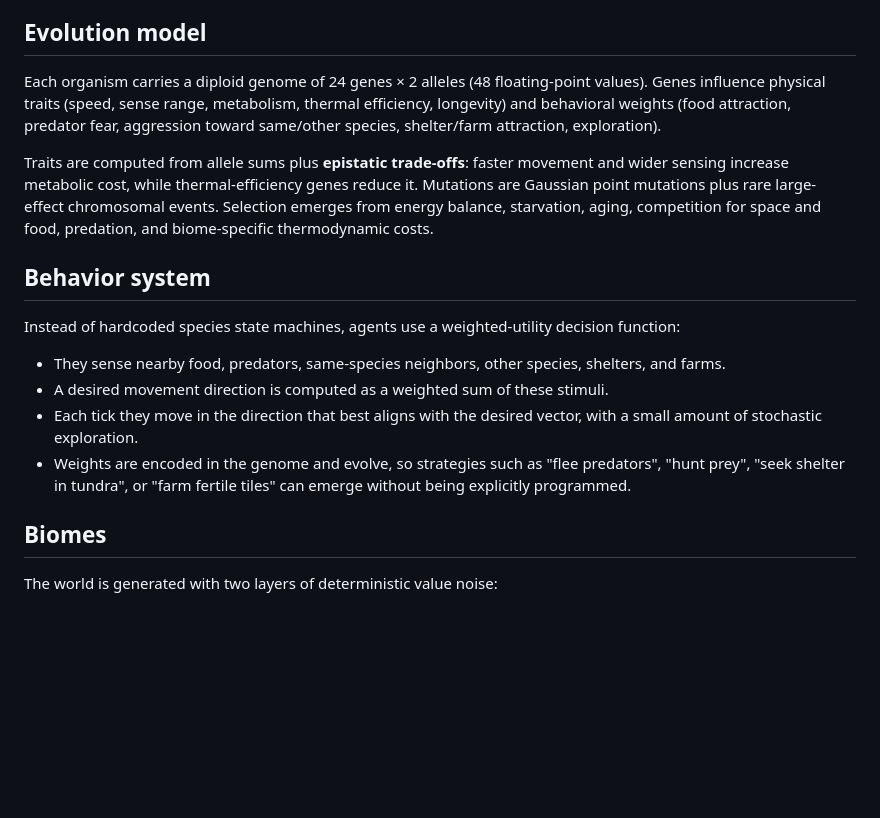
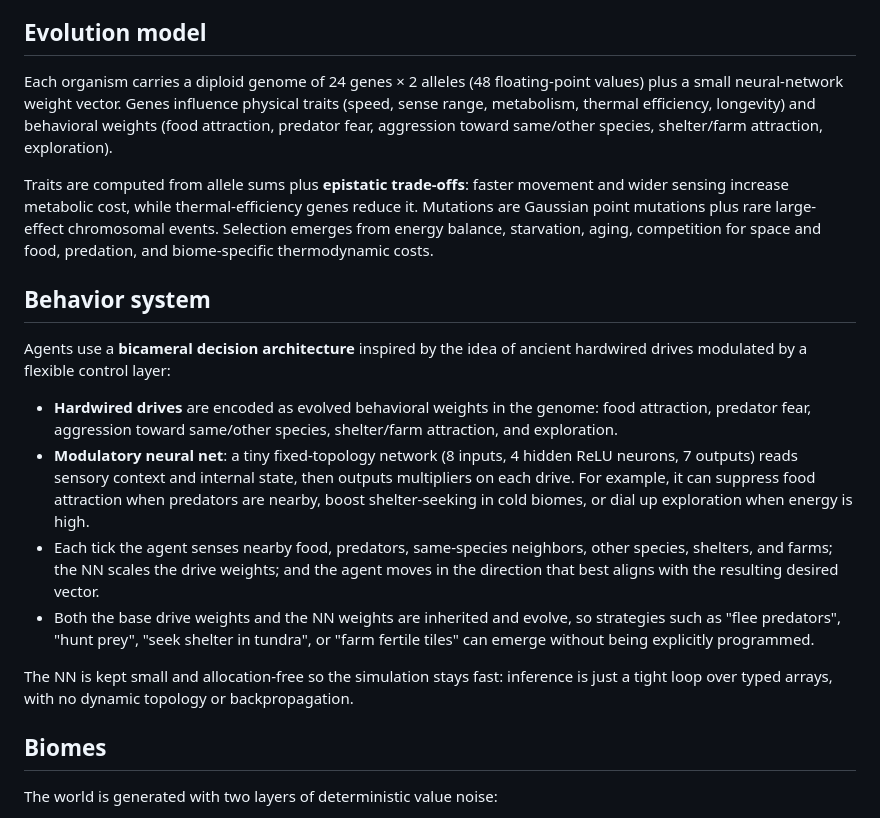
Before and after one commit to jverene/antevolution, a Markdown page: README.md, the part around the change. Rendered like a GitHub page; blank space fills up the shorter version.

Commit message:
Document bicameral NN behavior model

```diff
--- a/README.md
+++ b/README.md
@@ -49,18 +49,20 @@ The simulation is a food web with three trophic levels plus an optional advanced
 
 ## Evolution model
 
-Each organism carries a diploid genome of 24 genes × 2 alleles (48 floating-point values). Genes influence physical traits (speed, sense range, metabolism, thermal efficiency, longevity) and behavioral weights (food attraction, predator fear, aggression toward same/other species, shelter/farm attraction, exploration).
+Each organism carries a diploid genome of 24 genes × 2 alleles (48 floating-point values) plus a small neural-network weight vector. Genes influence physical traits (speed, sense range, metabolism, thermal efficiency, longevity) and behavioral weights (food attraction, predator fear, aggression toward same/other species, shelter/farm attraction, exploration).
 
 Traits are computed from allele sums plus **epistatic trade-offs**: faster movement and wider sensing increase metabolic cost, while thermal-efficiency genes reduce it. Mutations are Gaussian point mutations plus rare large-effect chromosomal events. Selection emerges from energy balance, starvation, aging, competition for space and food, predation, and biome-specific thermodynamic costs.
 
 ## Behavior system
 
-Instead of hardcoded species state machines, agents use a weighted-utility decision function:
+Agents use a **bicameral decision architecture** inspired by the idea of ancient hardwired drives modulated by a flexible control layer:
 
-- They sense nearby food, predators, same-species neighbors, other species, shelters, and farms.
-- A desired movement direction is computed as a weighted sum of these stimuli.
-- Each tick they move in the direction that best aligns with the desired vector, with a small amount of stochastic exploration.
-- Weights are encoded in the genome and evolve, so strategies such as "flee predators", "hunt prey", "seek shelter in tundra", or "farm fertile tiles" can emerge without being explicitly programmed.
+- **Hardwired drives** are encoded as evolved behavioral weights in the genome: food attraction, predator fear, aggression toward same/other species, shelter/farm attraction, and exploration.
+- **Modulatory neural net**: a tiny fixed-topology network (8 inputs, 4 hidden ReLU neurons, 7 outputs) reads sensory context and internal state, then outputs multipliers on each drive. For example, it can suppress food attraction when predators are nearby, boost shelter-seeking in cold biomes, or dial up exploration when energy is high.
+- Each tick the agent senses nearby food, predators, same-species neighbors, other species, shelters, and farms; the NN scales the drive weights; and the agent moves in the direction that best aligns with the resulting desired vector.
+- Both the base drive weights and the NN weights are inherited and evolve, so strategies such as "flee predators", "hunt prey", "seek shelter in tundra", or "farm fertile tiles" can emerge without being explicitly programmed.
+
+The NN is kept small and allocation-free so the simulation stays fast: inference is just a tight loop over typed arrays, with no dynamic topology or backpropagation.
 
 ## Biomes
 
```
